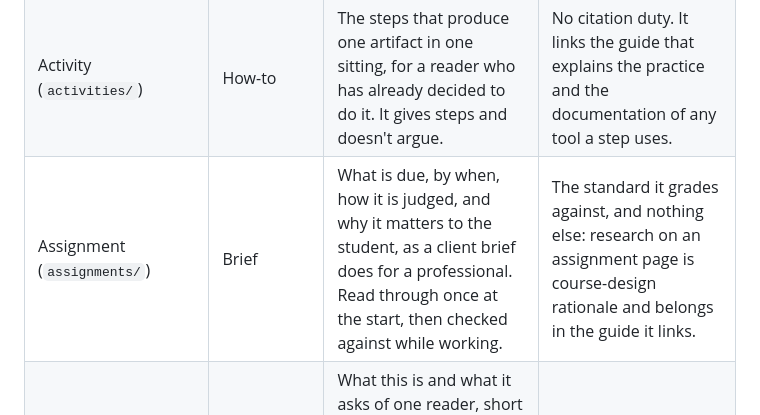
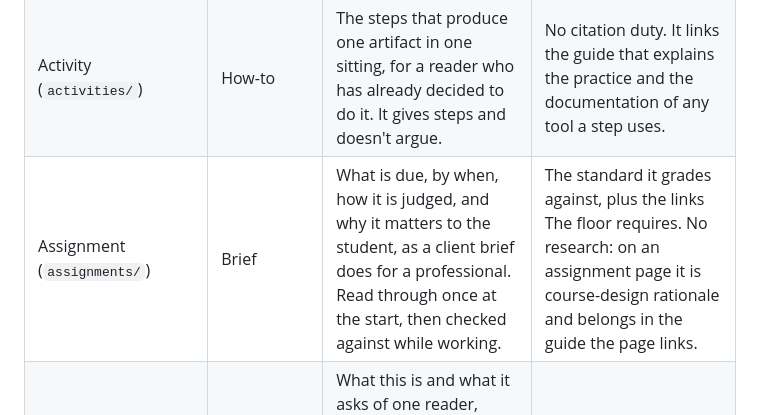
Before and after one commit to adulbrich/cs-capstone-handbook, a Markdown page: docs/agents/voice.md, the part around the change. Rendered like a GitHub page.

Commit message:
docs(agents): let assignment pages link the tools they name
The Registers table said an assignment cites its graded standard and nothing else, which read as forbidding the first-mention links The floor requires. It now excludes research only.

```diff
--- a/docs/agents/voice.md
+++ b/docs/agents/voice.md
@@ -48,7 +48,7 @@ register.
 |---|---|---|---|
 | Guide (`guides/`) | Explanation | Why a practice works, how it compares with the alternatives, and what good looks like. Read once for understanding, then returned to for reminders. | Evidence for every evidence-type claim (Claims), and the reference for every tool, standard, or technique it names. |
 | Activity (`activities/`) | How-to | The steps that produce one artifact in one sitting, for a reader who has already decided to do it. It gives steps and doesn't argue. | No citation duty. It links the guide that explains the practice and the documentation of any tool a step uses. |
-| Assignment (`assignments/`) | Brief | What is due, by when, how it is judged, and why it matters to the student, as a client brief does for a professional. Read through once at the start, then checked against while working. | The standard it grades against, and nothing else: research on an assignment page is course-design rationale and belongs in the guide it links. |
+| Assignment (`assignments/`) | Brief | What is due, by when, how it is judged, and why it matters to the student, as a client brief does for a professional. Read through once at the start, then checked against while working. | The standard it grades against, plus the links The floor requires. No research: on an assignment page it is course-design rationale and belongs in the guide the page links. |
 | Audience page (`introduction/for-*.mdx`) and syllabus | Orientation | What this is and what it asks of one reader, short enough to read before the term starts (`AGENTS.md`, Audience pages are orientation, not a course index). | No citation duty, though it may link. |
 
 "Brief" names the assignment register only. `cs46x-review` also calls its
```
